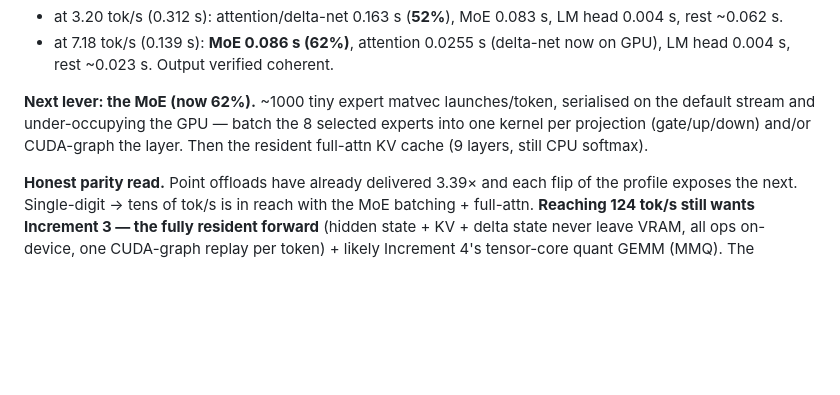
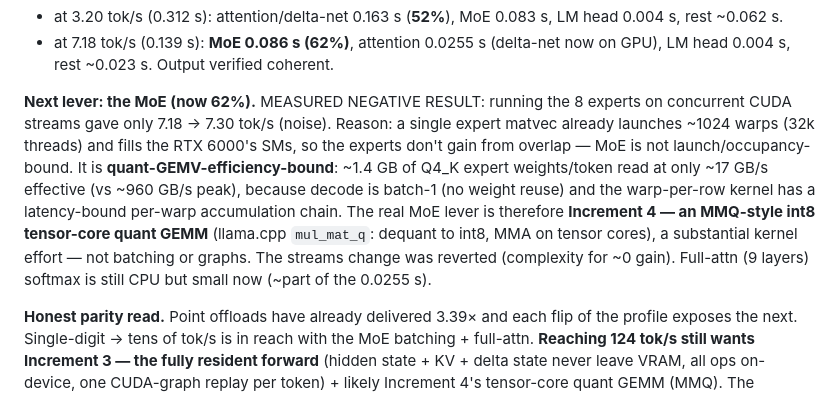
Before and after one commit to chabanov/aspida, a Markdown page: GPU_RESIDENT_FORWARD.md, the part around the change. Drawn GitHub-style; blank space fills up the shorter version.

Commit message:
docs(gpu): MoE negative result — streams don't help, it's GEMV-efficiency-bound (needs MMQ)
Running the 8 experts on concurrent streams gave 7.18->7.throughput (noise): one
expert matvec already fills the SMs, so MoE isn't occupancy-bound but
quant-GEMV-efficiency-bound (~substantial VRAM/s effective on batch-1 Q4_K reads). The real
lever is Increment 4 (MMQ int8 tensor-core GEMM), not batching/graphs. Streams
reverted.

```diff
--- a/GPU_RESIDENT_FORWARD.md
+++ b/GPU_RESIDENT_FORWARD.md
@@ -178,10 +178,18 @@ Per-token breakdown flips as each hot spot falls:
 - at 7.18 tok/s (0.139 s): **MoE 0.086 s (62%)**, attention 0.0255 s (delta-net
   now on GPU), LM head 0.004 s, rest ~0.023 s. Output verified coherent.
 
-**Next lever: the MoE (now 62%).** ~1000 tiny expert matvec launches/token,
-serialised on the default stream and under-occupying the GPU — batch the 8
-selected experts into one kernel per projection (gate/up/down) and/or CUDA-graph
-the layer. Then the resident full-attn KV cache (9 layers, still CPU softmax).
+**Next lever: the MoE (now 62%).** MEASURED NEGATIVE RESULT: running the 8
+experts on concurrent CUDA streams gave only 7.18 → 7.30 tok/s (noise). Reason:
+a single expert matvec already launches ~1024 warps (32k threads) and fills the
+RTX 6000's SMs, so the experts don't gain from overlap — MoE is not
+launch/occupancy-bound. It is **quant-GEMV-efficiency-bound**: ~1.4 GB of Q4_K
+expert weights/token read at only ~17 GB/s effective (vs ~960 GB/s peak), because
+decode is batch-1 (no weight reuse) and the warp-per-row kernel has a
+latency-bound per-warp accumulation chain. The real MoE lever is therefore
+**Increment 4 — an MMQ-style int8 tensor-core quant GEMM** (llama.cpp `mul_mat_q`:
+dequant to int8, MMA on tensor cores), a substantial kernel effort — not batching
+or graphs. The streams change was reverted (complexity for ~0 gain). Full-attn
+(9 layers) softmax is still CPU but small now (~part of the 0.0255 s).
 
 **Honest parity read.** Point offloads have already delivered 3.39× and each
 flip of the profile exposes the next. Single-digit → tens of tok/s is in reach
```
